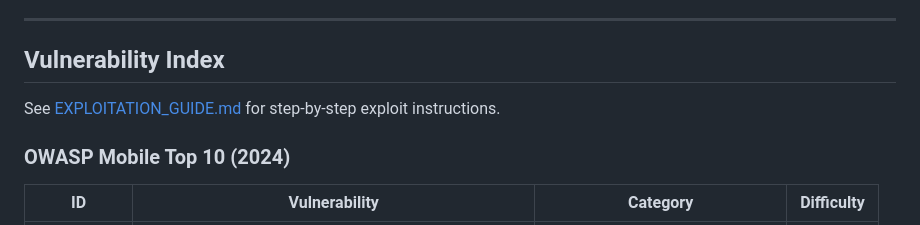
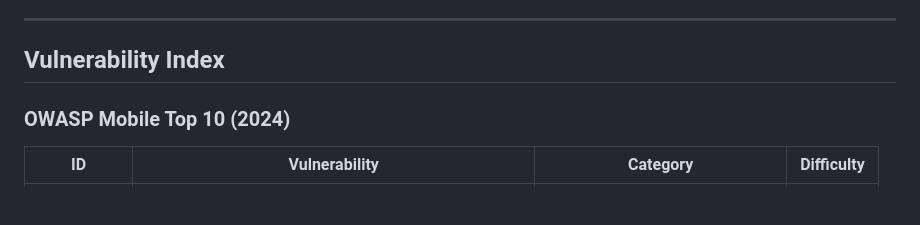
Before and after one commit to ctfsec/pwnshop-mobile, a Markdown page: README.md, the part around the change. GitHub-like rendering; blank space fills up the shorter version.

```diff
--- a/README.md
+++ b/README.md
@@ -196,8 +196,6 @@ All accounts start with **₦10,000 wallet balance** (Welcome Bonus - itself a v
 
 ## Vulnerability Index
 
-See [EXPLOITATION_GUIDE.md](EXPLOITATION_GUIDE.md) for step-by-step exploit instructions.
-
 ### OWASP Mobile Top 10 (2024)
 
 | ID | Vulnerability | Category | Difficulty |
```
